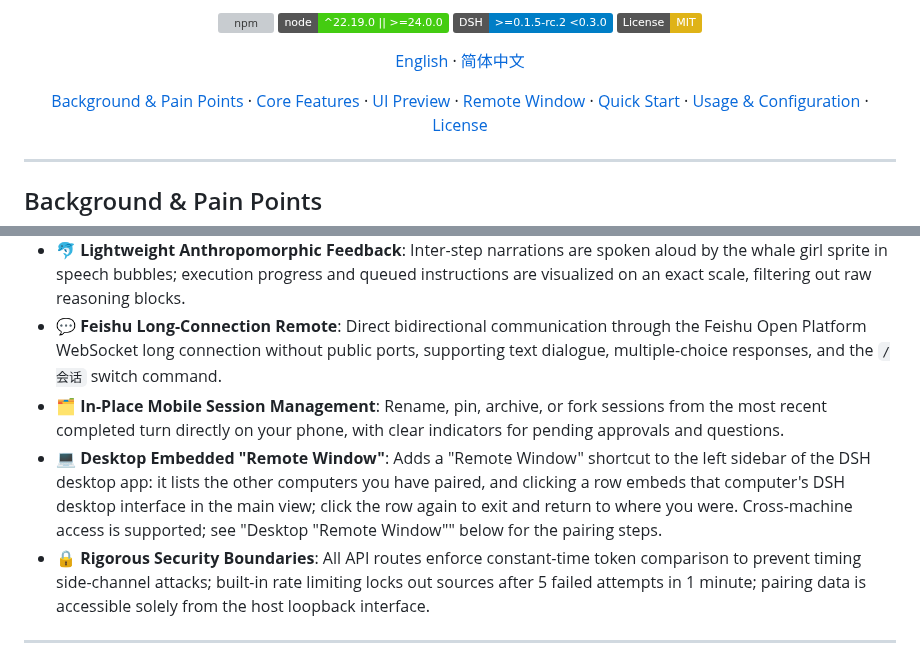
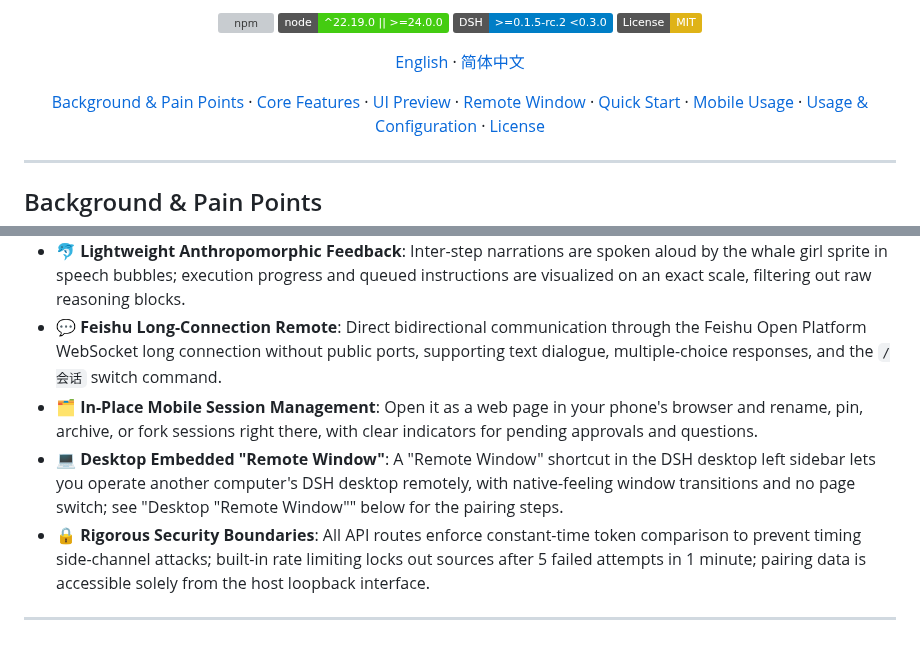
Before and after one commit to xingzhen199186/dsh-mini-remote, a Markdown page: README.en.md, 2 parts joined by grey strips. Rendered like a GitHub page; badges without logos; grey boxes are pictures that could not be loaded.

Commit message:
README：导航加「移动端使用」，并把你只改了中文的两处同步到英文
## ① 导航里加一项

「快速上手」之后、「使用示例与配置」之前加 **「移动端使用」→ `#移动端页面操作指引`**
（英文 `Mobile Usage` → `#mobile-interface-guide`）。

读者路径因此变成：看效果 → 装好 → 手机怎么用 → 更多配置。

## ② 同步你只改了中文的两处（`:0f3c7fe`、`:8e8612c` 都只动了 `README.md`）

**移动端会话治理**：中文加了「在移动端**用浏览器网页打开**」，英文原来没有这个前提。
现在英文也点明了：`Open it as a web page in your phone's browser and …`。

**远程窗口**：中文你凝练成了「可远程跨机操作另一台电脑上的 DSH 桌面端，原生窗口无感过渡」，
英文还是旧的长版（"点一行嵌进来、再点退出"那套）。现在英文跟着凝练，两版说的是同一件事。

## ③ 顺手改了一处笔误（报备）

你写的是「另一台电脑上的**dsh**桌面端」——拼写小写、缺空格。全文其他地方都是 `DSH`，
我改成了「DSH 桌面端」。只动这一个词。

## 验证

- 中英两侧的章节结构仍是 28 对 28、每节行数比 1.00（拉平后核过）
- 导航锚点逐个对上标题
- `npm test` 1154/0、`node client/verify.mjs` 143/0

```diff
--- a/README.en.md
+++ b/README.en.md
@@ -23,6 +23,7 @@
   <a href="#ui-preview">UI Preview</a> ·
   <a href="#desktop-remote-window">Remote Window</a> ·
   <a href="#quick-start">Quick Start</a> ·
+  <a href="#mobile-interface-guide">Mobile Usage</a> ·
   <a href="#usage--configuration">Usage & Configuration</a> ·
   <a href="#license">License</a>
 </p>
@@ -48,8 +49,8 @@ When running complex engineering tasks with desktop or web AI agents, a single t
 - 🌐 **Multi-Route Secure Connectivity**: Connect via LAN, Tailscale private network (supporting MagicDNS and HTTPS certificates), or Cloudflare Tunnel (for environments without public IPs). All routes coexist with dedicated QR codes and tokens.
 - 🐬 **Lightweight Anthropomorphic Feedback**: Inter-step narrations are spoken aloud by the whale girl sprite in speech bubbles; execution progress and queued instructions are visualized on an exact scale, filtering out raw reasoning blocks.
 - 💬 **Feishu Long-Connection Remote**: Direct bidirectional communication through the Feishu Open Platform WebSocket long connection without public ports, supporting text dialogue, multiple-choice responses, and the `/会话` switch command.
-- 🗂️ **In-Place Mobile Session Management**: Rename, pin, archive, or fork sessions from the most recent completed turn directly on your phone, with clear indicators for pending approvals and questions.
-- 💻 **Desktop Embedded "Remote Window"**: Adds a "Remote Window" shortcut to the left sidebar of the DSH desktop app: it lists the other computers you have paired, and clicking a row embeds that computer's DSH desktop interface in the main view; click the row again to exit and return to where you were. Cross-machine access is supported; see "Desktop \"Remote Window\"" below for the pairing steps.
+- 🗂️ **In-Place Mobile Session Management**: Open it as a web page in your phone's browser and rename, pin, archive, or fork sessions right there, with clear indicators for pending approvals and questions.
+- 💻 **Desktop Embedded "Remote Window"**: A "Remote Window" shortcut in the DSH desktop left sidebar lets you operate another computer's DSH desktop remotely, with native-feeling window transitions and no page switch; see "Desktop \"Remote Window\"" below for the pairing steps.
 - 🔒 **Rigorous Security Boundaries**: All API routes enforce constant-time token comparison to prevent timing side-channel attacks; built-in rate limiting locks out sources after 5 failed attempts in 1 minute; pairing data is accessible solely from the host loopback interface.
 
 ---
```
Also changed, not shown: README.md (+2 -1 lines).
